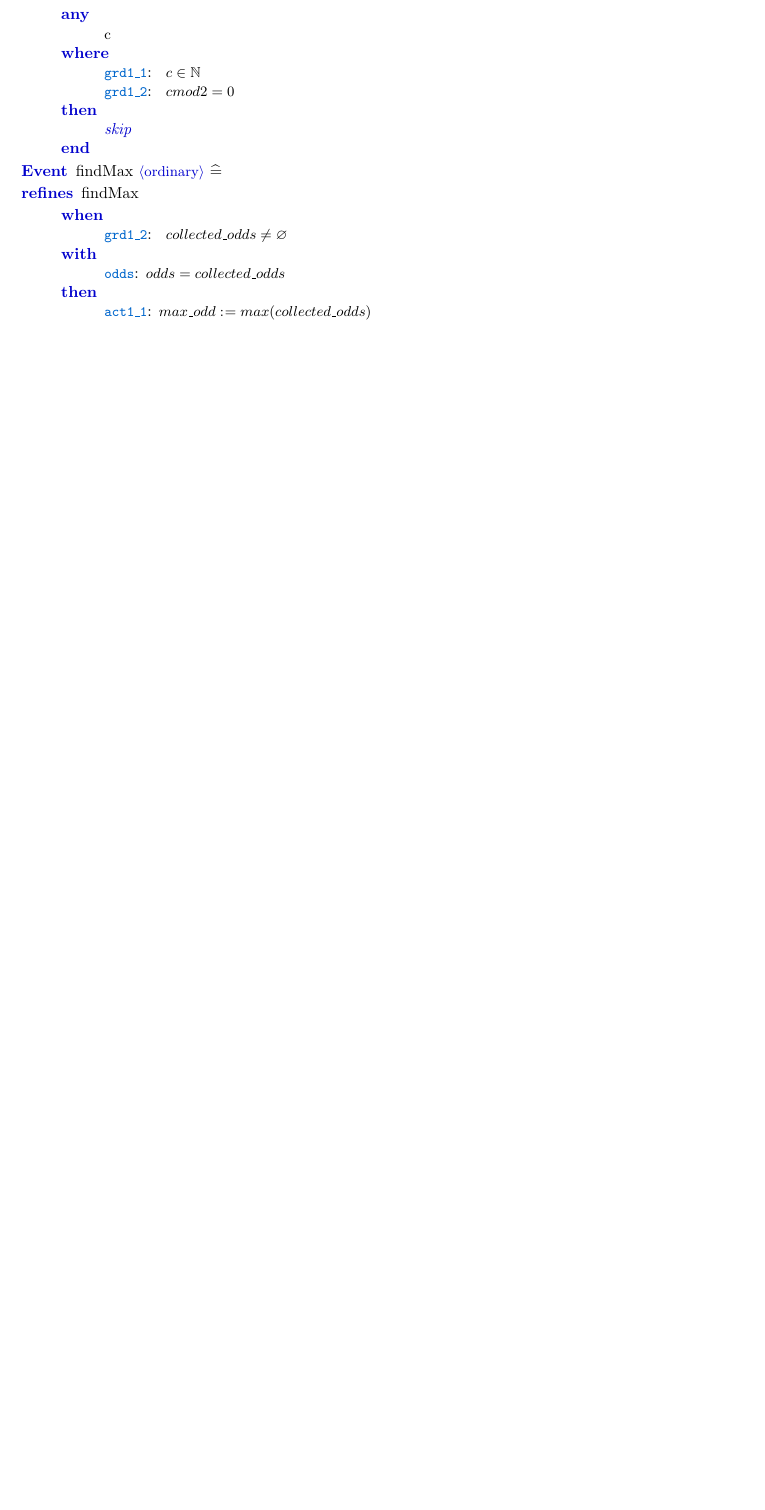
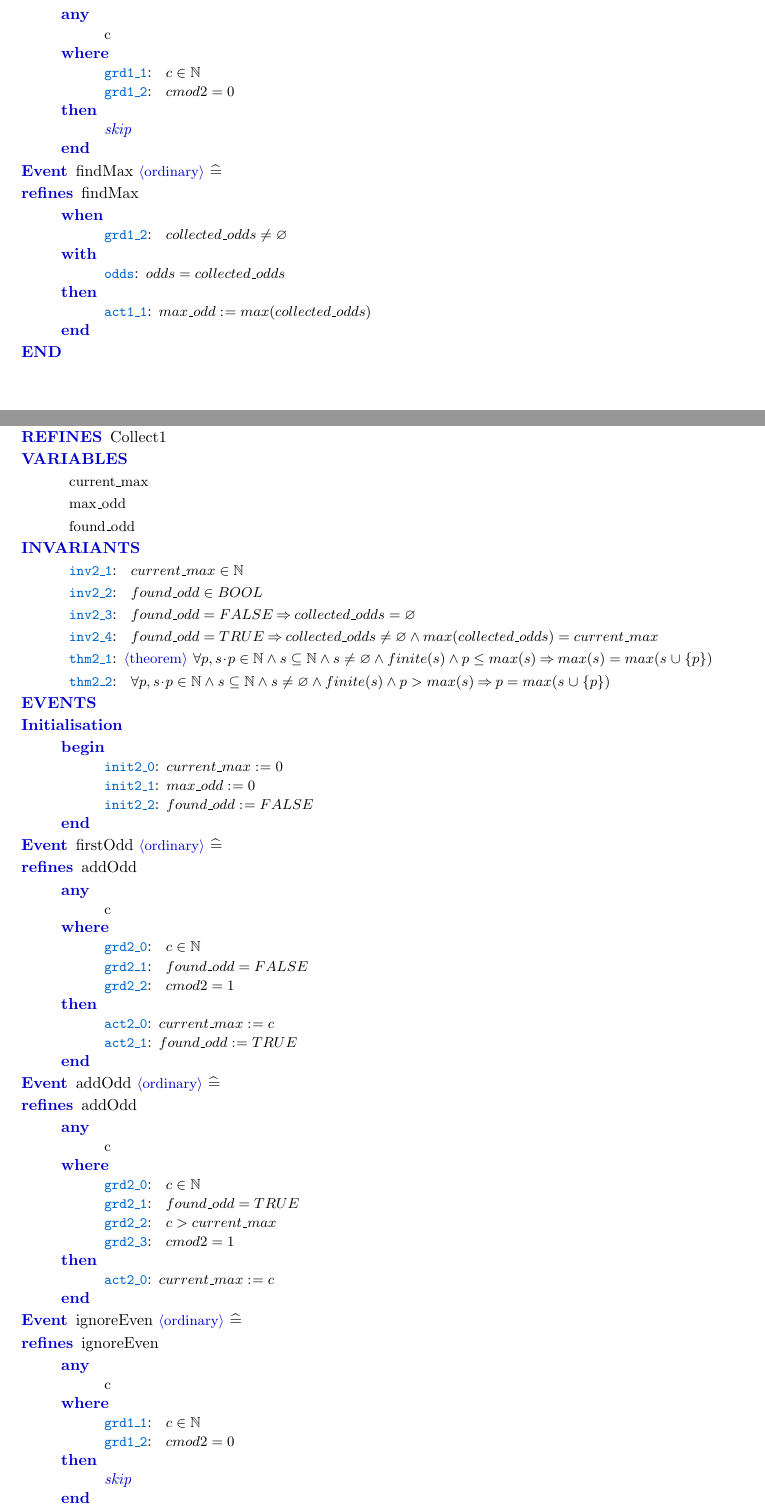
Before and after one commit to weetmuts/EventBExperiments, a LaTeX document (Experiment5_CollectMaxOddCoins/latex/Experiment5_CollectMaxOddCoins.tex): part of page 3 of 3 before the commit and two parts of pages 3 and 4 of 5 after it, the two joined at a grey line, cut so that both start at the same text, the shorter picture padded with empty space. Compiled offline with pdfLaTeX.

Commit message:
Experiment 5 added refinement

```diff
--- a/Experiment5_CollectMaxOddCoins/latex/Experiment5_CollectMaxOddCoins.tex
+++ b/Experiment5_CollectMaxOddCoins/latex/Experiment5_CollectMaxOddCoins.tex
@@ -101,3 +101,64 @@
 }
 }
 \END
+\MultiHeader{MACHINE}{Collect2}
+\MACHINE{Collect2}{Collect1}{}{}
+\VARIABLES{
+	\Variable{current\_max}{}
+	\Variable{max\_odd}{}
+	\Variable{found\_odd}{}
+}
+\INVARIANTS{
+	\Invariant{inv2\_1}{false}{$current\_max \in{} \nat{}$}{}
+	\Invariant{inv2\_2}{false}{$found\_odd \in{} BOOL$}{}
+	\Invariant{inv2\_3}{false}{$found\_odd = FALSE \limp{} collected\_odds = \emptyset{}$}{}
+	\Invariant{inv2\_4}{false}{$found\_odd = TRUE \limp{}  collected\_odds \neq{} \emptyset{} \land{} max(collected\_odds) = current\_max$}{}
+	\Invariant{thm2\_1}{true}{$\forall{}p,s\qdot{}p\in{}\nat{} \land{} s\subseteq{}\nat{} \land{} s\neq{}\emptyset{} \land{} finite(s) \land{} p\leq{}max(s) \limp{} max(s) = max(s\bunion{}\{p\})$}{}
+	\Invariant{thm2\_2}{false}{$\forall{}p,s\qdot{}p\in{}\nat{} \land{} s\subseteq{}\nat{} \land{} s\neq{}\emptyset{} \land{} finite(s) \land{} p>max(s) \limp{} p = max(s\bunion{}\{p\})$}{}
+}
+\EVENTS{
+\INITIALISATION{false}{}{
+	\ACTIONS{false}{
+		\Action{init2\_0}{$current\_max \bcmeq{} 0$}{true}{}
+		\Action{init2\_1}{$max\_odd \bcmeq{} 0$}{true}{}
+		\Action{init2\_2}{$found\_odd \bcmeq{} FALSE$}{true}{}
+	}
+}
+\EVT{firstOdd}{false}{ordinary}{addOdd}{}{
+	\ANY{
+		\Param{c}{true}{}
+	}
+	\GUARDS{true}{
+		\Guard{grd2\_0}{false}{$c \in{} \nat{}$}{true}{}
+		\Guard{grd2\_1}{false}{$found\_odd = FALSE$}{true}{}
+		\Guard{grd2\_2}{false}{$c mod 2 = 1$}{true}{}
+	}
+	\ACTIONS{true}{
+		\Action{act2\_0}{$current\_max \bcmeq{} c$}{true}{}
+		\Action{act2\_1}{$found\_odd \bcmeq{} TRUE$}{true}{}
+	}
+}
+\EVT{addOdd}{false}{ordinary}{addOdd}{}{
+	\ANY{
+		\Param{c}{true}{}
+	}
+	\GUARDS{true}{
+		\Guard{grd2\_0}{false}{$c \in{} \nat{}$}{true}{}
+		\Guard{grd2\_1}{false}{$found\_odd = TRUE$}{true}{}
+		\Guard{grd2\_2}{false}{$c > current\_max$}{true}{}
+		\Guard{grd2\_3}{false}{$c mod 2 = 1$}{true}{}
+	}
+	\ACTIONS{true}{
+		\Action{act2\_0}{$current\_max \bcmeq{} c$}{true}{}
+	}
+}
+\EVT{ignoreEven}{false}{ordinary}{ignoreEven}{}{
+	\ANY{
+		\Param{c}{true}{}
+	}
+	\GUARDS{true}{
+		\Guard{grd1\_1}{false}{$c \in{} \nat{}$}{true}{}
+		\Guard{grd1\_2}{false}{$c mod 2 = 0$}{true}{}
+	}
+	\ACTIONS{true}{
+		\Skip
```
Also changed, not shown: Experiment5_CollectMaxOddCoins/latex/Experiment5_CollectMaxOddCoins.pdf, Experiment5_CollectMaxOddCoins/latex/Experiment5_CollectMaxOddCoins.tex (12 more changed lines), 11 other files.
